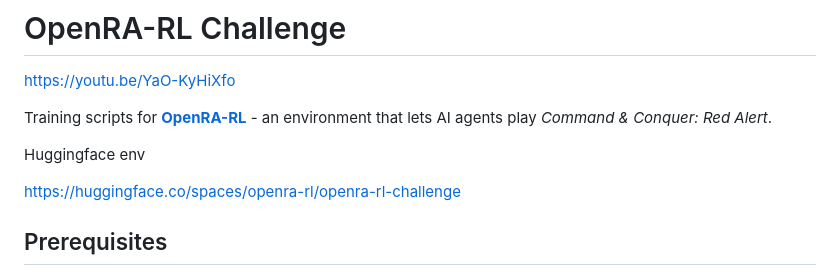
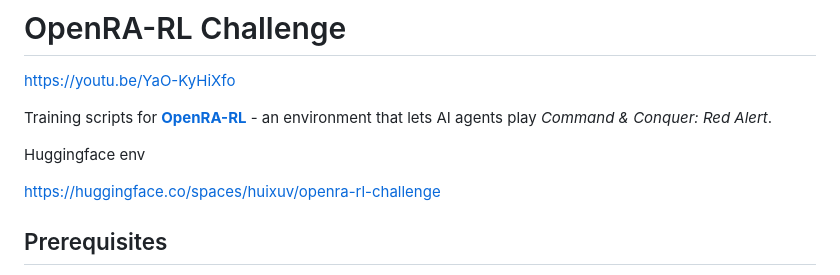
Before and after one commit to huixu11/openra-rl-challenge, a Markdown page: README.md, the part around the change. Drawn GitHub-style.

Commit message:
Change Hugging Face URL in README
Updated Hugging Face link for the OpenRA-RL challenge.

```diff
--- a/README.md
+++ b/README.md
@@ -6,8 +6,7 @@ Training scripts for [**OpenRA-RL**](https://github.com/yxc20089/OpenRA-RL) - an
 
 Huggingface env
 
-https://huggingface.co/spaces/openra-rl/openra-rl-challenge
-
+https://huggingface.co/spaces/huixuv/openra-rl-challenge
 ## Prerequisites
 
 - Docker (Optional if you want to run OpenRA-RL Env in local)
```
